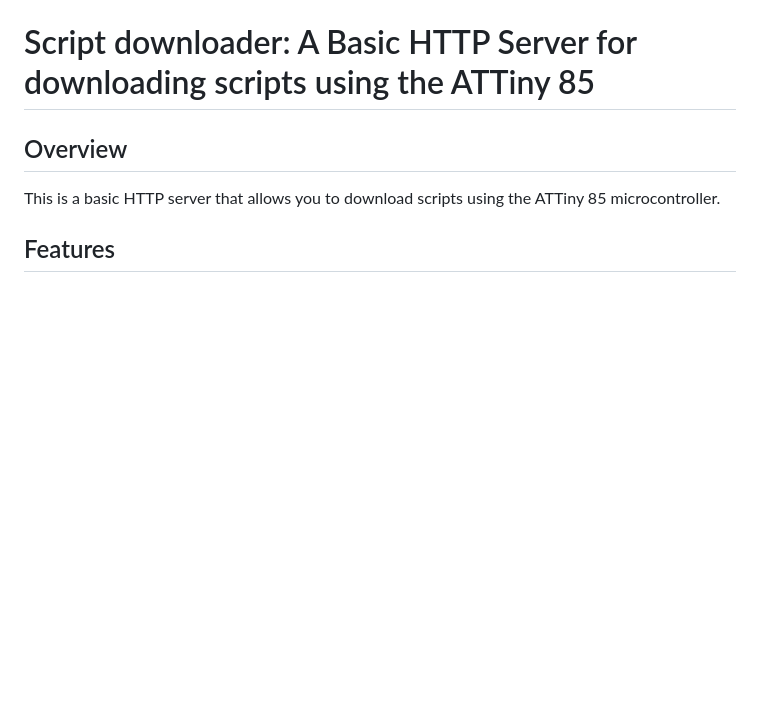
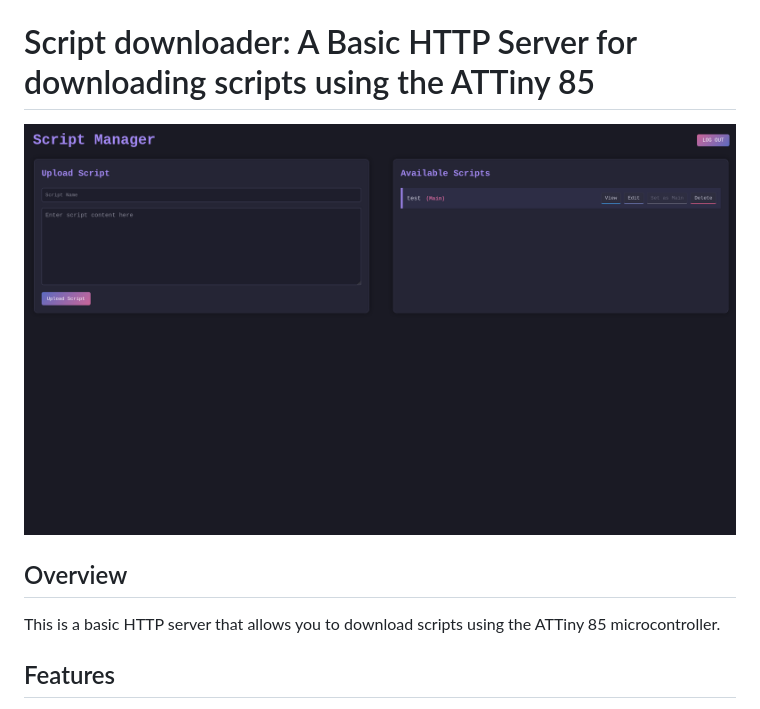
Before and after one commit to MatissJurevics/script-server, a Markdown page: README.md, the part around the change. Rendered like a GitHub page; pictures changed too: screenshot.png (added); blank space fills up the shorter version.

Commit message:
overhauled the UI and added a login screen

```diff
--- a/README.md
+++ b/README.md
@@ -1,4 +1,6 @@
 # Script downloader: A Basic HTTP Server for downloading scripts using the ATTiny 85
+
+![screenshot](./screenshot.png)
 
 ## Overview
 
```
Also changed, not shown: 14 other files.
